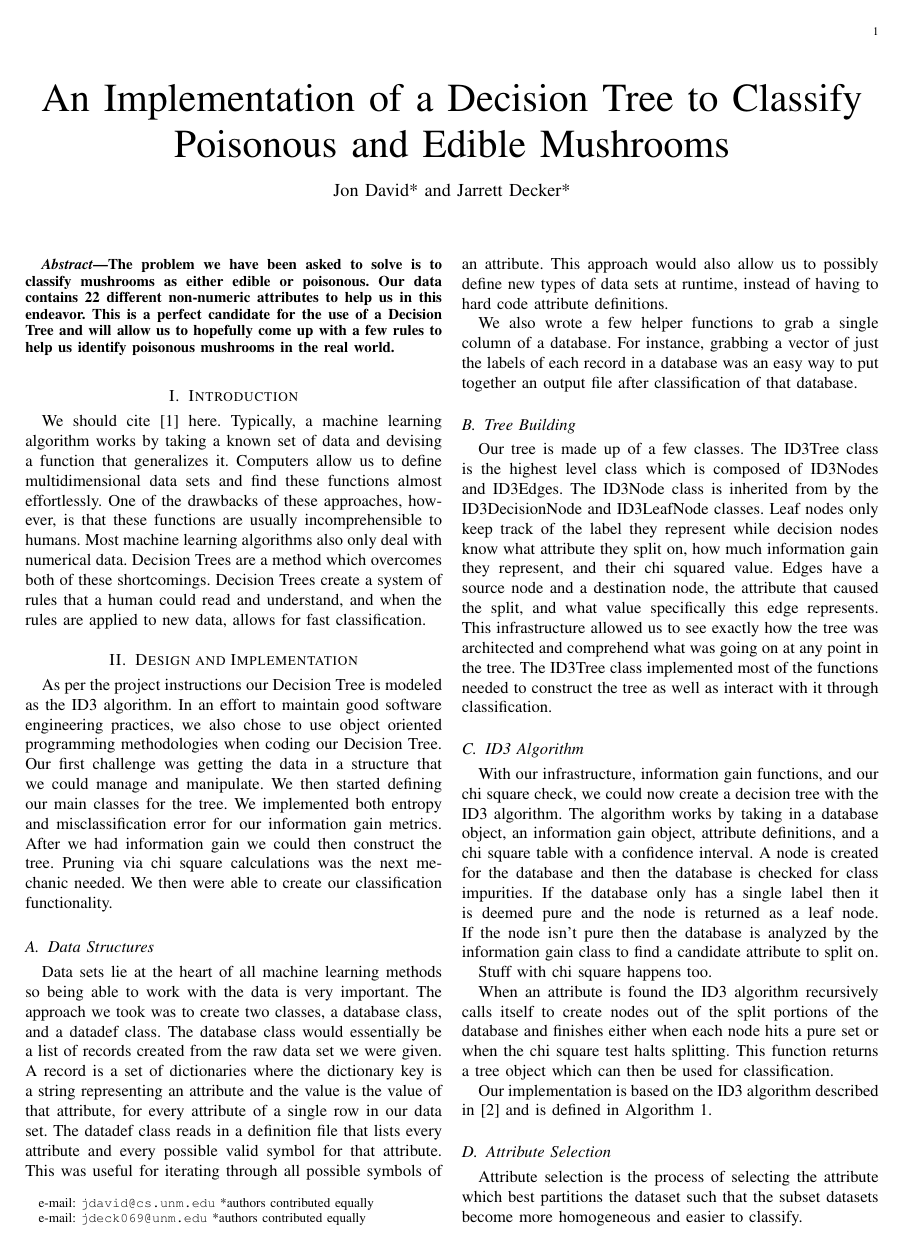
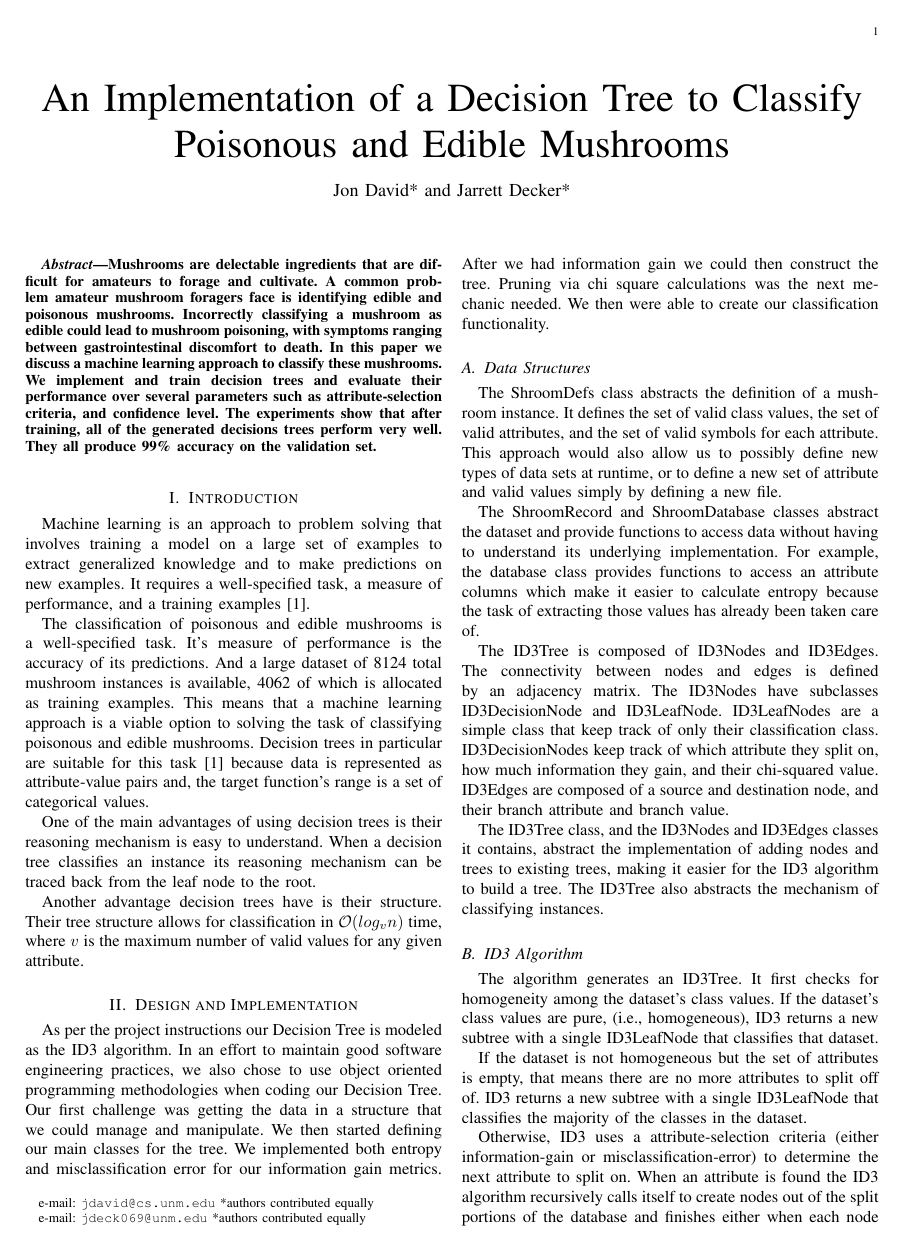
Before and after one commit to joncdavid/shroom-classifier, a LaTeX paper (report/jdavid-jdecker-shrooms.tex): page 1 of 5. Compiled offline with pdfLaTeX; a missing font is replaced by an installed copy or a similar font; a LaTeX package or settings file that is missing is left out.

Commit message:
First draft of the report complete!

```diff
--- a/report/jdavid-jdecker-shrooms.tex
+++ b/report/jdavid-jdecker-shrooms.tex
@@ -44,28 +44,46 @@
 
 \begin{abstract}
 
-The problem we have been asked to solve is to classify mushrooms as
-either edible or poisonous. Our data contains 22 different non-numeric
-attributes to help us in this endeavor. This is a perfect candidate
-for the use of a Decision Tree and will allow us to hopefully come up
-with a few rules to help us identify poisonous mushrooms in the real
-world.
+Mushrooms are delectable ingredients that are difficult for amateurs
+to forage and cultivate. A common problem amateur mushroom foragers
+face is identifying edible and poisonous mushrooms. Incorrectly
+classifying a mushroom as edible could lead to mushroom poisoning,
+with symptoms ranging between gastrointestinal discomfort to death. In
+this paper we discuss a machine learning approach to classify these
+mushrooms. We implement and train decision trees and evaluate their
+performance over several parameters such as attribute-selection
+criteria, and confidence level. The experiments show that after
+training, all of the generated decisions trees perform very well. They
+all produce 99\% accuracy on the validation set.
+
 \end{abstract}
 
 \section{Introduction}
-We should cite \parencite{mitchell1997machine} here.
-Typically, a machine learning algorithm works by taking a known set of
-data and devising a function that generalizes it. Computers allow us
-to define multidimensional data sets and find these functions almost
-effortlessly. One of the drawbacks of these approaches, however, is
-that these functions are usually incomprehensible to humans. Most
-machine learning algorithms also only deal with numerical
-data. Decision Trees are a method which overcomes both of these
-shortcomings. Decision Trees create a system of rules that a human
-could read and understand, and when the rules are applied to new data,
-allows for fast classification.
+Machine learning is an approach to problem solving that involves
+training a model on a large set of examples to extract generalized
+knowledge and to make predictions on new examples. It requires a
+well-specified task, a measure of performance, and a training
+examples \parencite{mitchell1997machine}.
 
-%Here is \parencite{wada2012incremental} just for kicks.
+The classification of poisonous and edible mushrooms is a
+well-specified task. It's measure of performance is the accuracy of
+its predictions. And a large dataset of 8124 total mushroom instances is
+available, 4062 of which is allocated as training examples. This means that
+a machine learning approach is a viable option to solving the task of
+classifying poisonous and edible mushrooms. Decision trees in
+particular are suitable for this task \parencite{mitchell1997machine}
+because  data is represented as attribute-value pairs and, the target
+function's range is a set of categorical values.
+
+One of the main advantages of using decision trees is their reasoning
+mechanism is easy to understand. When a decision tree classifies an
+instance its reasoning mechanism can be traced back from the leaf node
+to the root.
+
+Another advantage decision trees have is their structure. Their tree
+structure allows for classification in $\mathcal{O}(log_{v}n)$ time,
+where $v$ is the maximum number of valid values for any given attribute.
+
 
 \section{Design and Implementation}
 As per the project instructions our Decision Tree is modeled as the
@@ -81,61 +99,57 @@ mechanic needed. We then were able to create our classification
 functionality.
 
 \subsection{Data Structures}
-Data sets lie at the heart of all machine learning methods so being
-able to work with the data is very important. The approach we took was
-to create two classes, a database class, and a datadef class. The
-database class would essentially be a list of records created from the
-raw data set we were given. A record is a set of dictionaries where
-the dictionary key is a string representing an attribute and the value
-is the value of that attribute, for every attribute of a single row in
-our data set. The datadef class reads in a definition file that lists
-every attribute and every possible valid symbol for that
-attribute. This was useful for iterating through all possible symbols
-of an attribute. This approach would also allow us to possibly define
-new types of data sets at runtime, instead of having to hard code
-attribute definitions.
+The ShroomDefs class abstracts the definition of a mushroom
+instance. It defines the set of valid class values, the set of valid
+attributes, and the set of valid symbols for each attribute. This
+approach would also allow us to possibly define new types of data sets
+at runtime, or to define a new set of attribute and valid values
+simply by defining a new file.
 
-We also wrote a few helper functions to grab a single column of a
-database. For instance, grabbing a vector of just the labels of each
-record in a database was an easy way to put together an output file
-after classification of that database.
+The ShroomRecord and ShroomDatabase classes abstract the dataset and
+provide functions to access data without having to understand its
+underlying implementation. For example, the database class provides
+functions to access an attribute columns which make it
+easier to calculate entropy because the task of extracting those
+values has already been taken care of.
 
-\subsection{Tree Building}
-Our tree is made up of a few classes. The ID3Tree class is the highest
-level class which is composed of ID3Nodes and ID3Edges. The ID3Node
-class is inherited from by the ID3DecisionNode and ID3LeafNode
-classes. Leaf nodes only keep track of the label they represent while
-decision nodes know what attribute they split on, how much information
-gain they represent, and their chi squared value. Edges have a source
-node and a destination node, the attribute that caused the split, and
-what value specifically this edge represents. This infrastructure
-allowed us to see exactly how the tree was architected and comprehend
-what was going on at any point in the tree. The ID3Tree class
-implemented most of the functions needed to construct the tree as well
-as interact with it through classification.
+The ID3Tree is composed of ID3Nodes and ID3Edges. The connectivity
+between nodes and edges is defined by an adjacency matrix. The
+ID3Nodes have subclasses ID3DecisionNode and ID3LeafNode. ID3LeafNodes
+are a simple class that keep track of only their classification
+class. ID3DecisionNodes keep track of which attribute they split on,
+how much information they gain, and their chi-squared value. ID3Edges
+are composed of a source and destination node, and their branch
+attribute and branch value.
+
+The ID3Tree class, and the ID3Nodes and ID3Edges classes it contains,
+abstract the implementation of adding nodes and trees to existing
+trees, making it easier for the ID3 algorithm to build a tree. The
+ID3Tree also abstracts the mechanism of classifying instances.
+
 
 \subsection{ID3 Algorithm}
-With our infrastructure, information gain functions, and our chi
-square check, we could now create a decision tree with the ID3
-algorithm. The algorithm works by taking in a database object, an
-information gain object, attribute definitions, and a chi square table
-with a confidence interval. A node is created for the database and
-then the database is checked for class impurities. If the database
-only has a single label then it is deemed pure and the node is
-returned as a leaf node. If the node isn't pure then the database
-is analyzed by the information gain class to find a candidate
-attribute to split on.
+The algorithm generates an ID3Tree. It first checks for homogeneity
+among the dataset's class values. If the dataset's class values are
+pure, (i.e., homogeneous), ID3 returns a new subtree with a single
+ID3LeafNode that classifies that dataset.
 
-Stuff with chi square happens too.
+If the dataset is not homogeneous but the set of attributes is empty,
+that means there are no more attributes to split off of. ID3 returns a
+new subtree with a single ID3LeafNode that classifies the majority of
+the classes in the dataset.
 
-When an attribute is found the ID3 algorithm recursively calls itself to
-create nodes out of the split portions of the database and finishes
-either when each node hits a pure set or when the chi square test
-halts splitting. This function returns a tree object which can then be
-used for classification.
+Otherwise, ID3 uses a attribute-selection criteria (either
+information-gain or misclassification-error) to determine the next
+attribute to split on. When an attribute is found the ID3 algorithm
+recursively calls itself to create nodes out of the split portions of
+the database and finishes either when each node hits a pure set or
+when the $\chi^2$ test halts splitting. This function returns a tree
+object which can then be used for classification.
 
 Our implementation is based on the ID3 algorithm described
-in \parencite{quinlan1986induction} and is defined in Algorithm 1.
+in \parencite{quinlan1986induction} and with our own version defined
+in Algorithm 1.
 
 
 \begin{algorithm}
```
Also changed, not shown: report/jdavid-jdecker-shrooms.pdf, report/jdavid-jdecker-shrooms.tex (4 more changed lines), 3 other files.
